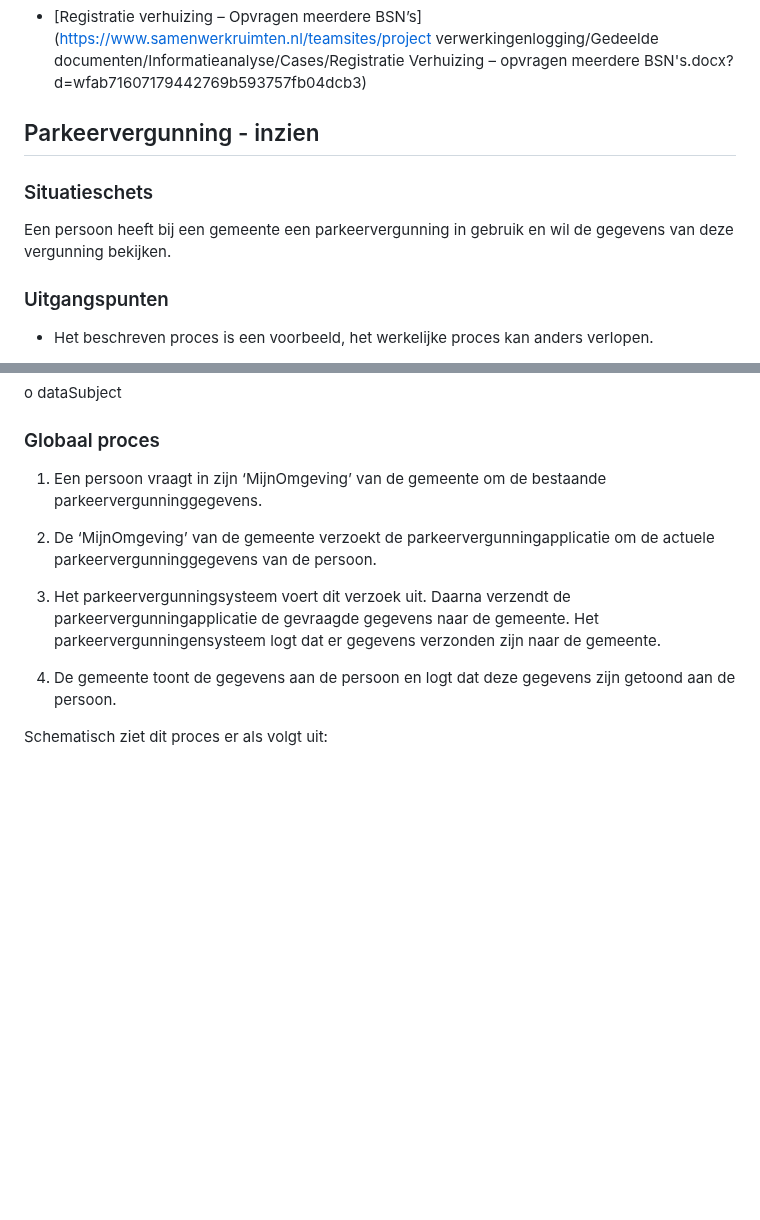
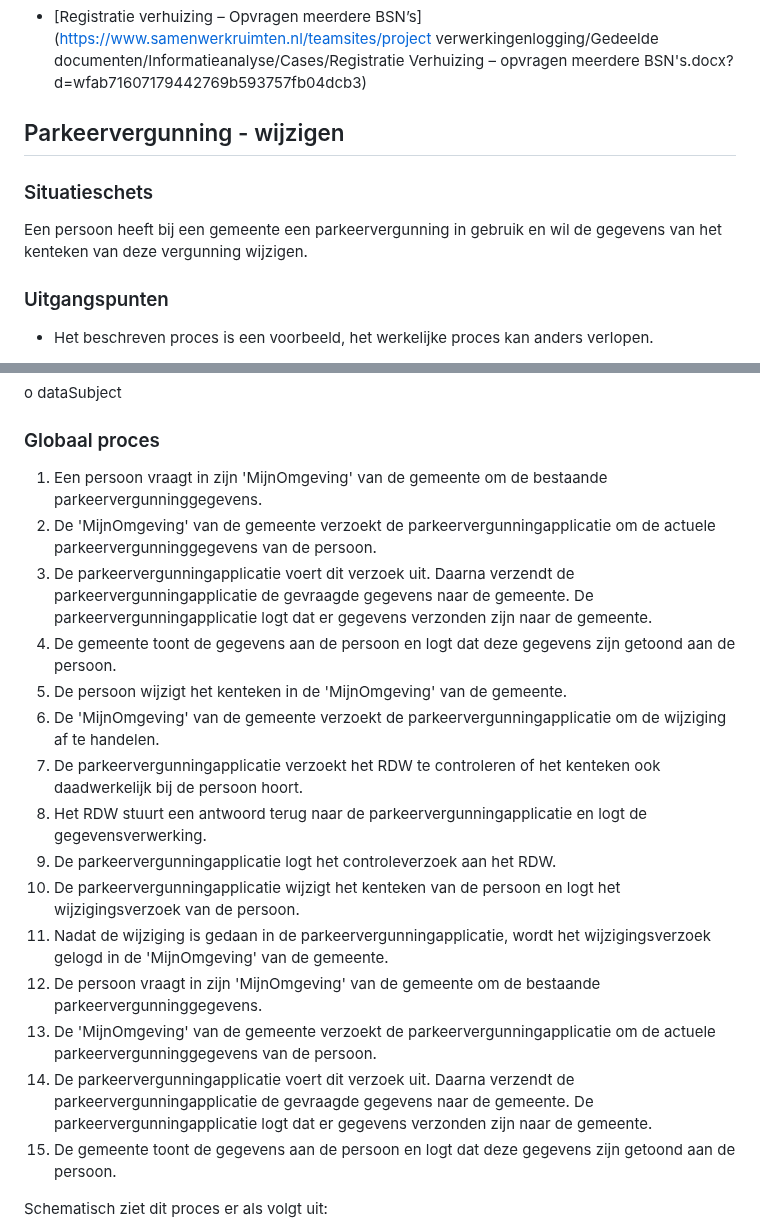
Before and after one commit to NielsHoffmann/logboek-dataverwerkingen_Inleiding, a Markdown page: ch03_voorbeelden.md, 2 parts joined by grey strips. Drawn GitHub-style; blank space fills up the shorter version.

```diff
--- a/ch03_voorbeelden.md
+++ b/ch03_voorbeelden.md
@@ -10,10 +10,10 @@
 
 - [Registratie verhuizing – Opvragen meerdere BSN’s](https://www.samenwerkruimten.nl/teamsites/project verwerkingenlogging/Gedeelde  documenten/Informatieanalyse/Cases/Registratie Verhuizing – opvragen meerdere BSN's.docx?d=wfab71607179442769b593757fb04dcb3)
 
-## Parkeervergunning - inzien
+## Parkeervergunning - wijzigen
 
 ### Situatieschets
-Een persoon heeft bij een gemeente een parkeervergunning in gebruik en wil de gegevens van deze vergunning bekijken.
+Een persoon heeft bij een gemeente een parkeervergunning in gebruik en wil de gegevens van het kenteken van deze vergunning wijzigen.
 
 ### Uitgangspunten
 * Het beschreven proces is een voorbeeld, het werkelijke proces kan anders verlopen.
@@ -33,13 +33,21 @@ o receiver
 o dataSubject
 
 ### Globaal proces
-1. Een persoon vraagt in zijn ‘MijnOmgeving’ van de gemeente om de bestaande parkeervergunninggegevens.
-
-2. De ‘MijnOmgeving’ van de gemeente verzoekt de parkeervergunningapplicatie om de actuele parkeervergunninggegevens van de persoon.
-
-3. Het parkeervergunningsysteem voert dit verzoek uit. Daarna verzendt de parkeervergunningapplicatie de gevraagde gegevens naar de gemeente. Het parkeervergunningensysteem logt dat er gegevens verzonden zijn naar de gemeente.
-
+1. Een persoon vraagt in zijn 'MijnOmgeving' van de gemeente om de bestaande parkeervergunninggegevens.
+2. De 'MijnOmgeving' van de gemeente verzoekt de parkeervergunningapplicatie om de actuele parkeervergunninggegevens van de persoon.
+3. De parkeervergunningapplicatie voert dit verzoek uit. Daarna verzendt de parkeervergunningapplicatie de gevraagde gegevens naar de gemeente. De parkeervergunningapplicatie logt dat er gegevens verzonden zijn naar de gemeente.
 4. De gemeente toont de gegevens aan de persoon en logt dat deze gegevens zijn getoond aan de persoon.
+5. De persoon wijzigt het kenteken in de 'MijnOmgeving' van de gemeente.
+6. De 'MijnOmgeving' van de gemeente verzoekt de parkeervergunningapplicatie om de wijziging af te handelen.
+7. De parkeervergunningapplicatie verzoekt het RDW te controleren of het kenteken ook daadwerkelijk bij de persoon hoort.
+8. Het RDW stuurt een antwoord terug naar de parkeervergunningapplicatie en logt de gegevensverwerking.
+9. De parkeervergunningapplicatie logt het controleverzoek aan het RDW.
+10. De parkeervergunningapplicatie wijzigt het kenteken van de persoon en logt het wijzigingsverzoek van de persoon.
+11. Nadat de wijziging is gedaan in de parkeervergunningapplicatie, wordt het wijzigingsverzoek gelogd in de 'MijnOmgeving' van de gemeente.
+12. De persoon vraagt in zijn 'MijnOmgeving' van de gemeente om de bestaande parkeervergunninggegevens.
+13. De 'MijnOmgeving' van de gemeente verzoekt de parkeervergunningapplicatie om de actuele parkeervergunninggegevens van de persoon.
+14. De parkeervergunningapplicatie voert dit verzoek uit. Daarna verzendt de parkeervergunningapplicatie de gevraagde gegevens naar de gemeente. De parkeervergunningapplicatie logt dat er gegevens verzonden zijn naar de gemeente.
+15. De gemeente toont de gegevens aan de persoon en logt dat deze gegevens zijn getoond aan de persoon.
 
 Schematisch ziet dit proces er als volgt uit:
 ![Alt text](./medias/SchematischProces_Parkeervergunning_Scenario_Logboek.png)
```
